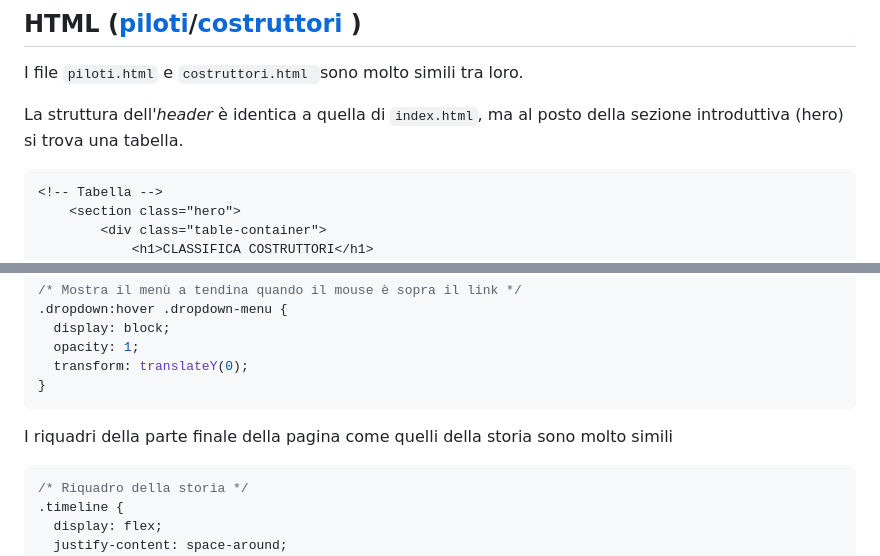
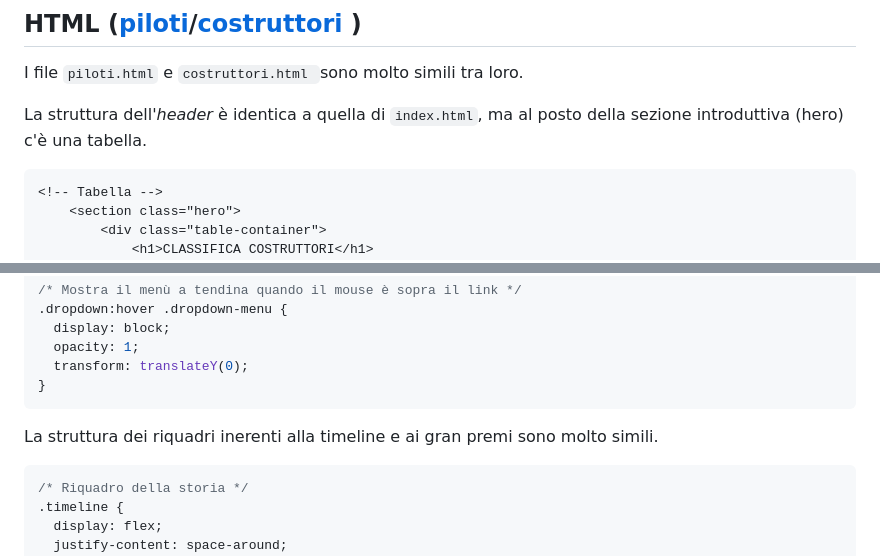
Before and after one commit to CrashWho/crashwho.github.io, a Markdown page: README.md, 2 parts joined by grey strips. Rendered like a GitHub page.

````diff
--- a/README.md
+++ b/README.md
@@ -91,7 +91,7 @@ Il file può essere diviso in **4 parti**:
 I file `piloti.html`  e `costruttori.html `sono molto simili tra loro.
 
 La struttura dell'*header* è identica a quella di `index.html`, ma al posto della sezione introduttiva (hero)
-si trova una tabella.
+c'è una tabella.
 
 ```html
 <!-- Tabella -->
@@ -186,7 +186,7 @@ Il sistema del menù a tendina è fatto totalmente in CSS
 }
 ```
 
-I riquadri della parte finale della pagina come quelli della storia sono molto simili
+La struttura dei riquadri inerenti alla timeline e ai gran premi sono molto simili.
 
 ```css
 /* Riquadro della storia */
````
Also changed, not shown: other parts of README.md (+6 -6 lines).
